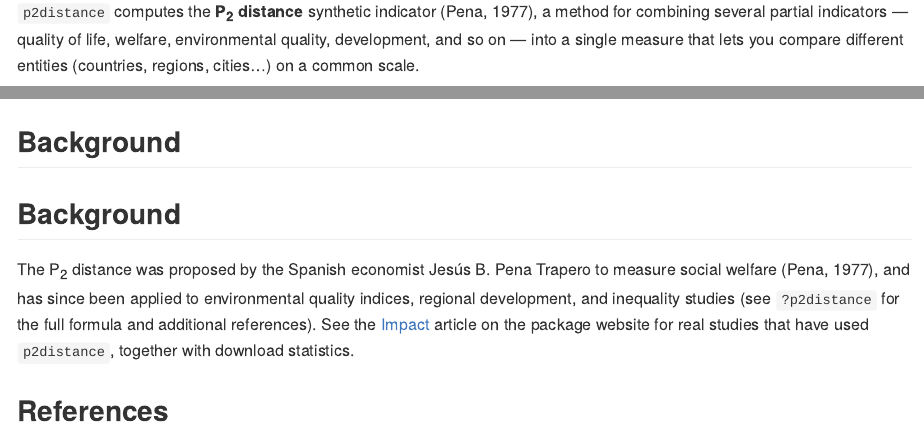
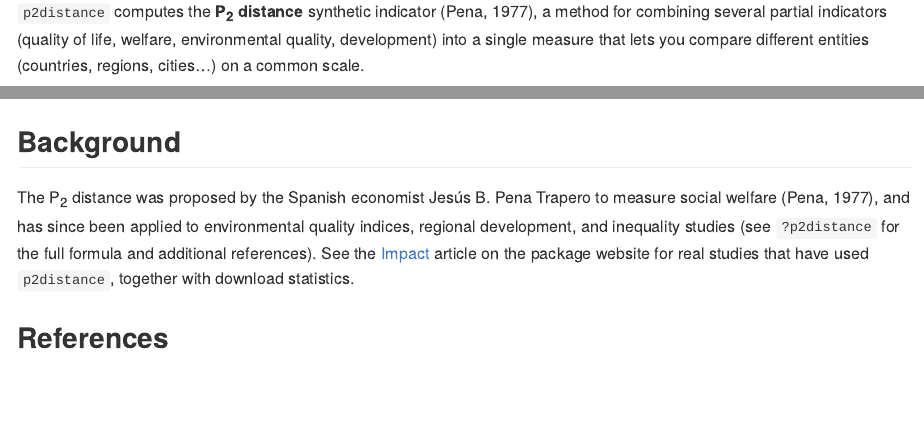
Before and after one commit to ajpelu/p2distance, an R Markdown document (README.Rmd): the page in a window 1100 px wide, from 90 px down, and a second part further down, joined at a grey line. The pictures show the output file README.md that the author committed with the source, drawn offline in the style of GitHub; badge pictures from the web are left out.

Commit message:
fix typo

```diff
--- a/README.Rmd
+++ b/README.Rmd
@@ -21,8 +21,8 @@ knitr::opts_chunk$set(
 <!-- badges: end -->
 
 `p2distance` computes the **P<sub>2</sub> distance** synthetic indicator (Pena, 1977), a
-method for combining several partial indicators — quality of life, welfare,
-environmental quality, development, and so on — into a single measure that
+method for combining several partial indicators (quality of life, welfare,
+environmental quality, development) into a single measure that
 lets you compare different entities (countries, regions, cities...) on a
 common scale.
 
@@ -88,8 +88,6 @@ barplot(
 
 ## Background
 
-## Background
-
 The P<sub>2</sub> distance was proposed by the Spanish economist Jesús B. Pena Trapero
 to measure social welfare (Pena, 1977), and has since been applied to
 environmental quality indices, regional development, and inequality
```
Also changed, not shown: vignettes/articles/citing-works.bib (+3 -3 lines), README.md, 1 other file.
